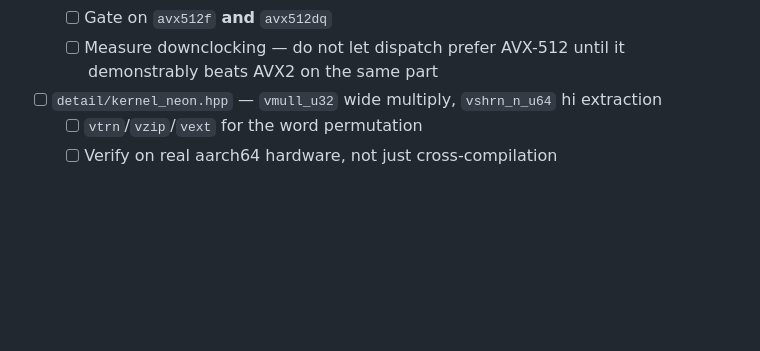
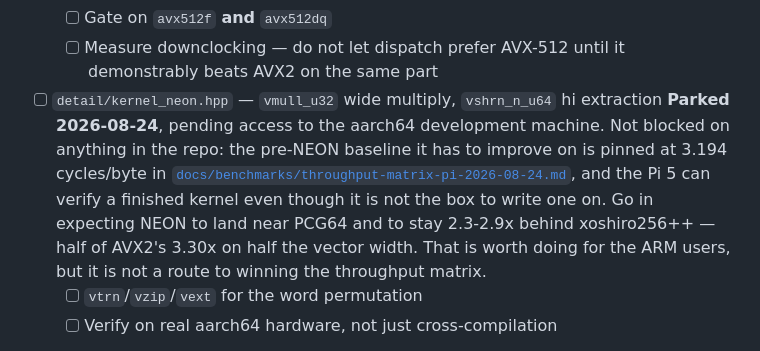
Before and after one commit to sinhaparth5/vphilox, a Markdown page: ROADMAP.md, the part around the change. GitHub-like rendering; blank space fills up the shorter version.

Commit message:
Park the NEON kernel with the reason and the target
#28 is deferred on machine access, not on anything in the repo, and a roadmap
item that just sits unchecked does not say which. Record that it is
logistical, and record the two numbers a later attempt needs: the pre-NEON
baseline of 3.194 cycles/byte it has to improve on, and the expectation that
half of AVX2's 3.30x on half the vector width lands near PCG64 while staying
2.3-2.9x behind xoshiro256++.

Better to write that down now than to have someone start the kernel expecting
it to top the matrix.

```diff
--- a/ROADMAP.md
+++ b/ROADMAP.md
@@ -86,6 +86,14 @@ Philox counters across SIMD lanes.
   - [ ] Gate on `avx512f` **and** `avx512dq`
   - [ ] Measure downclocking — do not let dispatch prefer AVX-512 until it demonstrably beats AVX2 on the same part
 - [ ] `detail/kernel_neon.hpp` — `vmull_u32` wide multiply, `vshrn_n_u64` hi extraction
+  **Parked 2026-08-24**, pending access to the aarch64 development machine. Not blocked on
+  anything in the repo: the pre-NEON baseline it has to improve on is pinned at 3.194
+  cycles/byte in
+  [`docs/benchmarks/throughput-matrix-pi-2026-08-24.md`](docs/benchmarks/throughput-matrix-pi-2026-08-24.md),
+  and the Pi 5 can verify a finished kernel even though it is not the box to write one on.
+  Go in expecting NEON to land near PCG64 and to stay 2.3-2.9x behind xoshiro256++ — half of
+  AVX2's 3.30x on half the vector width. That is worth doing for the ARM users, but it is
+  not a route to winning the throughput matrix.
   - [ ] `vtrn`/`vzip`/`vext` for the word permutation
   - [ ] Verify on real aarch64 hardware, not just cross-compilation
 - [~] Attach per-kernel ISA flags to the kernel TUs only (`VPHILOX_FLAGS_AVX2`/`_AVX512` are staged in CMake), or use `[[gnu::target]]` — never `-march=native` on the whole build
```
